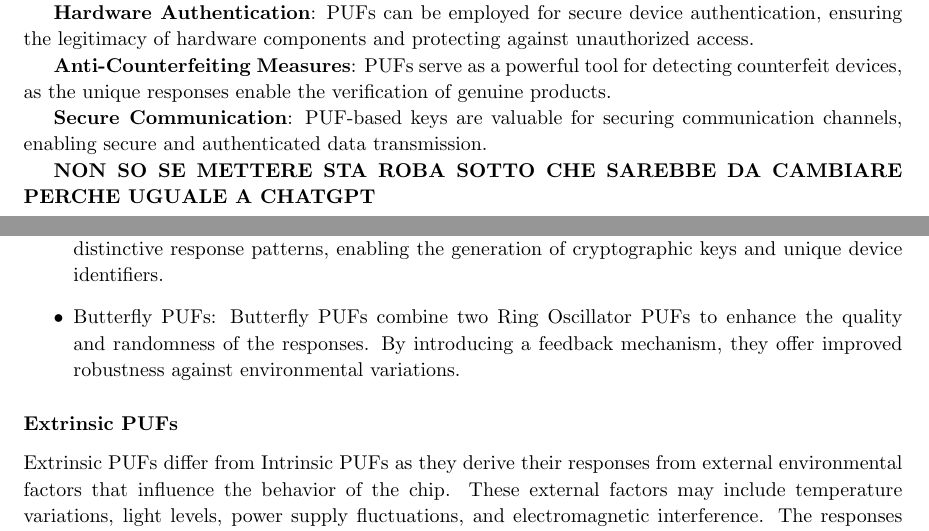
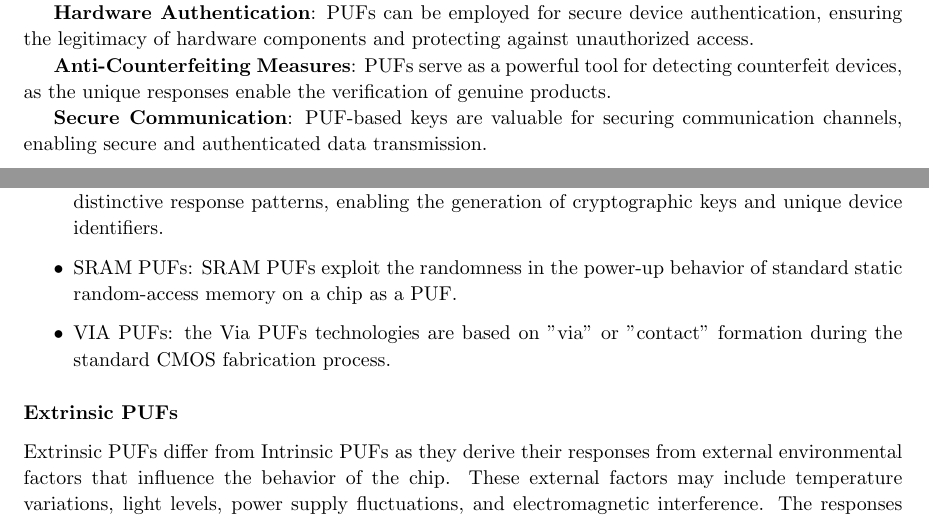
Before and after one commit to doreado/camPUF, a LaTeX thesis (docs/report/report.tex, which reads docs/report/chapters/background.tex): two parts of pages 12 and 13 of 21, joined at a grey line, cut so that both start at the same text. Compiled offline with pdfLaTeX.

Commit message:
other changes

```diff
--- a/docs/report/chapters/background.tex
+++ b/docs/report/chapters/background.tex
@@ -69,8 +69,6 @@ Physically unclonable functions (PUFs) are a technique in hardware security that
 \textbf{Secure Communication}: PUF-based keys are valuable for securing communication channels, enabling secure and authenticated data transmission.
 
 
-\textbf{NON SO SE METTERE STA ROBA SOTTO CHE SAREBBE DA CAMBIARE PERCHE UGUALE A CHATGPT}
-
 \subsection{Categories of Implementation}
 PUFs can be categorized based on different operational principles and sources of randomness
 \subsubsection{Intrinsic PUFs}
@@ -83,8 +81,9 @@ Common Implementations of Intrinsic PUFs are:
 
 \item Ring Oscillator PUFs: Ring oscillator PUFs use the frequency differences in ring oscillators, circuits comprising an odd number of inverters. The varying delays in these oscillators result in distinctive response patterns, enabling the generation of cryptographic keys and unique device identifiers.
 
-\item Butterfly PUFs: Butterfly PUFs combine two Ring Oscillator PUFs to enhance the quality and randomness of the responses. By introducing a feedback mechanism, they offer improved robustness against environmental variations.
+\item SRAM PUFs: SRAM PUFs exploit the randomness in the power-up behavior of standard static random-access memory on a chip as a PUF.
 
+\item VIA PUFs: the Via PUFs technologies are based on "via" or "contact" formation during the standard CMOS fabrication process.
 \end{itemize}
 \subsubsection{Extrinsic PUFs}
 
```
Also changed, not shown: docs/report/report.pdf, 3 other files.
